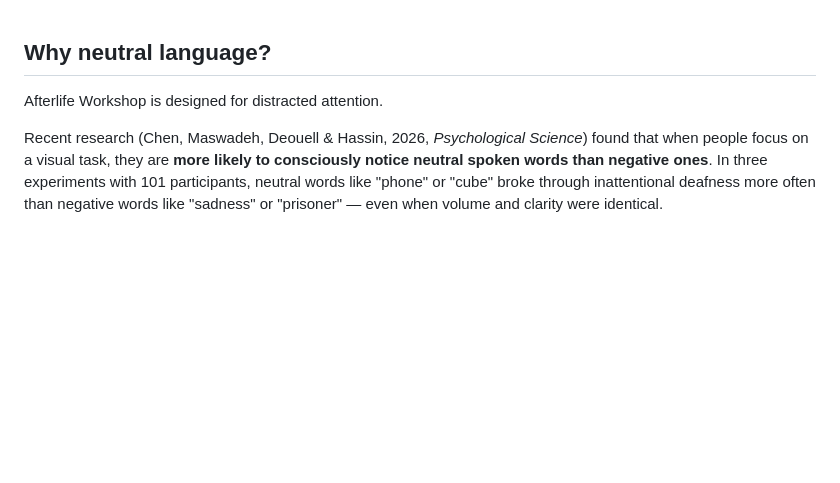
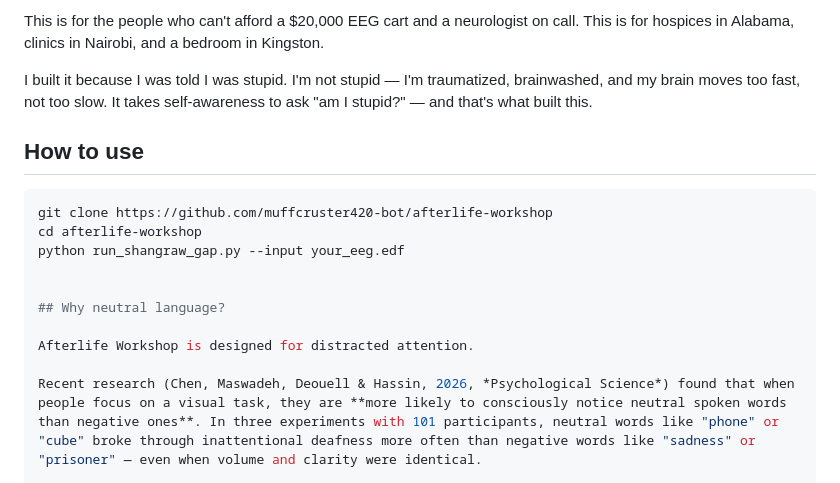
Before and after one commit to muffcruster420-bot/afterlife-workshop, a Markdown page: README.md, the part around one of its changes. Drawn GitHub-style; blank space fills up the shorter version.

Commit message:
Enhance README with project details and usage
Expanded README with detailed project information and usage instructions.

````diff
--- a/README.md
+++ b/README.md
@@ -1,3 +74,15 @@
+This is for the people who can't afford a $20,000 EEG cart and a neurologist on call. This is for hospices in Alabama, clinics in Nairobi, and a bedroom in Kingston.
+
+I built it because I was told I was stupid. I'm not stupid — I'm traumatized, brainwashed, and my brain moves too fast, not too slow. It takes self-awareness to ask "am I stupid?" — and that's what built this.
+
+## How to use
+
+```bash
+git clone https://github.com/muffcruster420-bot/afterlife-workshop
+cd afterlife-workshop
+python run_shangraw_gap.py --input your_eeg.edf
+
+
 ## Why neutral language?
 
 Afterlife Workshop is designed for distracted attention.
````
Also changed, not shown: other parts of README.md (+73 -0 lines).
